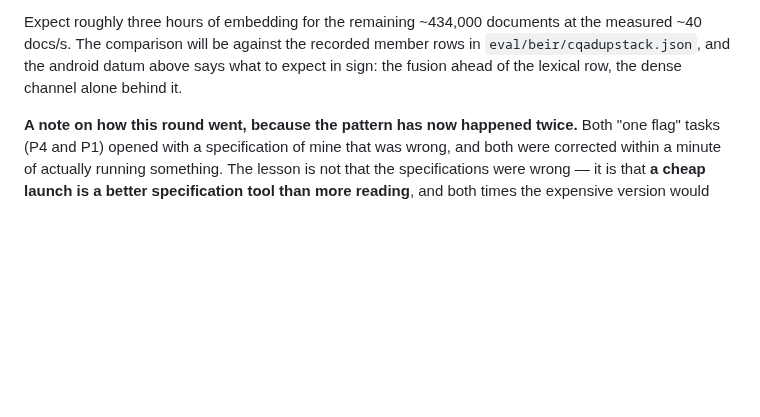
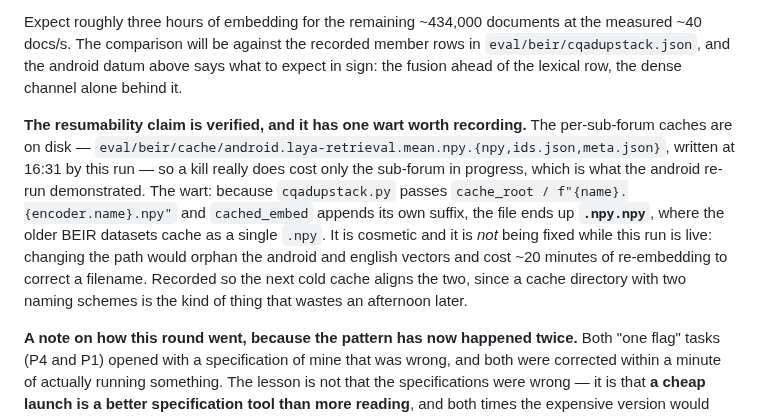
Before and after one commit to thread3d/laya-rag, a Markdown page: SCORE-LIFT.md, the part around the change. GitHub-like rendering; blank space fills up the shorter version.

Commit message:
docs(P1): the per-forum cache verified, its naming wart recorded and not fixed live
The caches are on disk (android.laya-retrieval.mean.npy.{npy,ids.json,meta.json} at 16:31), so a
kill costs only the sub-forum in progress — the claim the android re-run demonstrated. The wart:
passing a path that already ends in .npy to cached_embed yields .npy.npy, where older datasets
cache as a single .npy. Cosmetic, and deliberately not fixed while the run is live: changing the
path would orphan the android and english vectors and cost ~20 minutes to correct a filename.
Recorded so the next cold cache aligns them.

```diff
--- a/SCORE-LIFT.md
+++ b/SCORE-LIFT.md
@@ -349,6 +349,17 @@ docs/s. The comparison will be against the recorded member rows in `eval/beir/cq
 the android datum above says what to expect in sign: the fusion ahead of the lexical row, the dense
 channel alone behind it.
 
+**The resumability claim is verified, and it has one wart worth recording.** The per-sub-forum
+caches are on disk — `eval/beir/cache/android.laya-retrieval.mean.npy.{npy,ids.json,meta.json}`,
+written at 16:31 by this run — so a kill really does cost only the sub-forum in progress, which is
+what the android re-run demonstrated. The wart: because `cqadupstack.py` passes
+`cache_root / f"{name}.{encoder.name}.npy"` and `cached_embed` appends its own suffix, the file ends
+up **`.npy.npy`**, where the older BEIR datasets cache as a single `.npy`. It is cosmetic and it is
+*not* being fixed while this run is live: changing the path would orphan the android and english
+vectors and cost ~20 minutes of re-embedding to correct a filename. Recorded so the next cold cache
+aligns the two, since a cache directory with two naming schemes is the kind of thing that wastes an
+afternoon later.
+
 **A note on how this round went, because the pattern has now happened twice.** Both "one flag"
 tasks (P4 and P1) opened with a specification of mine that was wrong, and both were corrected within
 a minute of actually running something. The lesson is not that the specifications were wrong — it is
```
